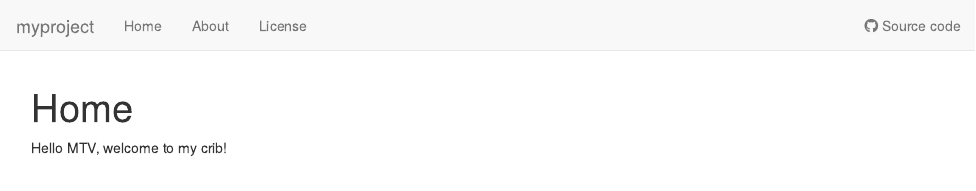
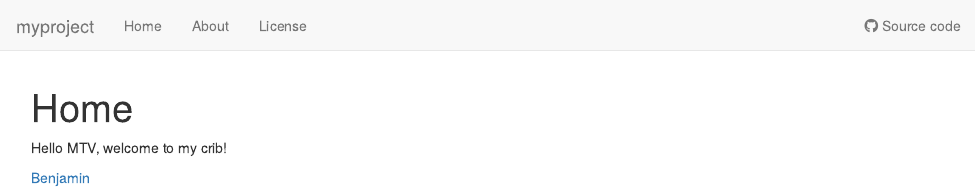
Before and after one commit to AlecWilken/myproject, an R Markdown document (analysis/index.Rmd): the page in a window 1100 px wide, from its top. Rendered offline with R 4.5, knitr and Pandoc, with nearby package versions; drawn as R Markdown's standard HTML page in place of the format the file asks for.

Commit message:
Publish data and other files

```diff
--- a/analysis/index.Rmd
+++ b/analysis/index.Rmd
@@ -9,3 +9,5 @@ editor_options:
 ---
 
 Hello MTV, welcome to my crib!
+
+[Benjamin](https://btnicholson.github.io/myproject2/)
```
